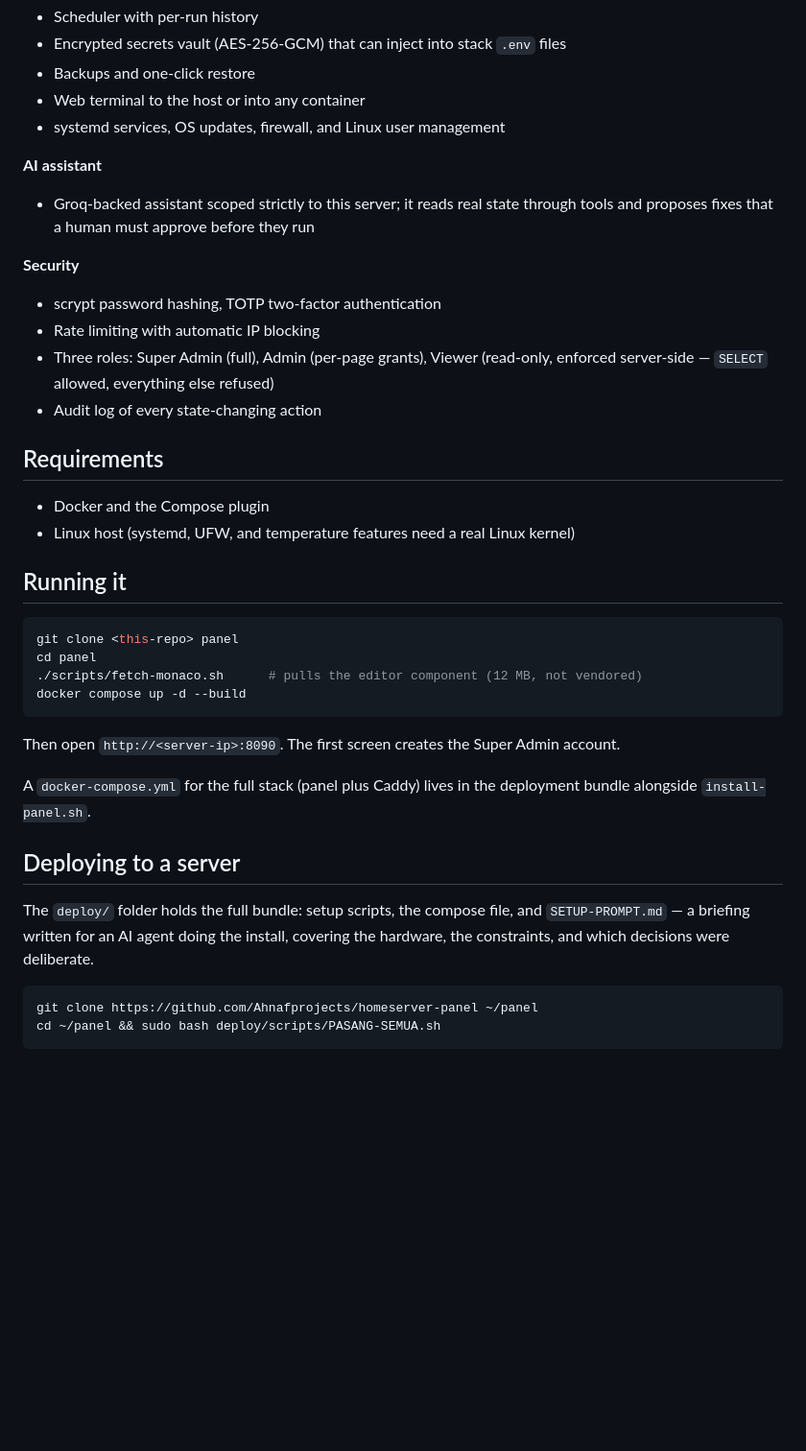
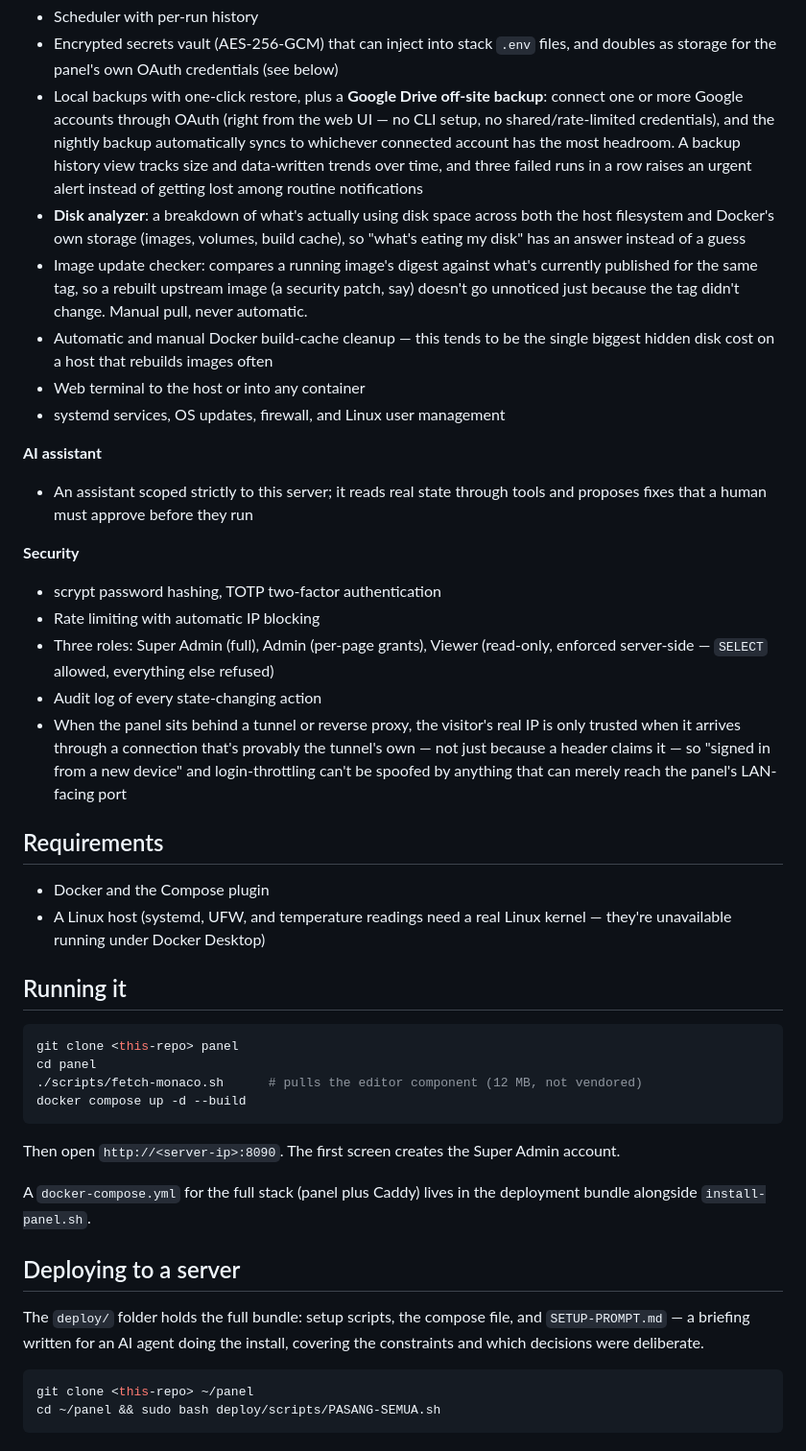
Before and after one commit to Ahnafprojects/homeserver-panel, a Markdown page: README.md, the part around one of its changes. Shown at 96% size. Rendered like a GitHub page; blank space fills up the shorter version.

````diff
--- a/README.md
+++ b/README.md
@@ -51,24 +79,48 @@ standard library rather than pulled in as packages.
 - Scheduler with per-run history
-- Encrypted secrets vault (AES-256-GCM) that can inject into stack `.env` files
-- Backups and one-click restore
+- Encrypted secrets vault (AES-256-GCM) that can inject into stack `.env`
+  files, and doubles as storage for the panel's own OAuth credentials (see
+  below)
+- Local backups with one-click restore, plus a **Google Drive off-site
+  backup**: connect one or more Google accounts through OAuth (right from
+  the web UI — no CLI setup, no shared/rate-limited credentials), and the
+  nightly backup automatically syncs to whichever connected account has the
+  most headroom. A backup history view tracks size and data-written trends
+  over time, and three failed runs in a row raises an urgent alert instead
+  of getting lost among routine notifications
+- **Disk analyzer**: a breakdown of what's actually using disk space across
+  both the host filesystem and Docker's own storage (images, volumes, build
+  cache), so "what's eating my disk" has an answer instead of a guess
+- Image update checker: compares a running image's digest against what's
+  currently published for the same tag, so a rebuilt upstream image (a
+  security patch, say) doesn't go unnoticed just because the tag didn't
+  change. Manual pull, never automatic.
+- Automatic and manual Docker build-cache cleanup — this tends to be the
+  single biggest hidden disk cost on a host that rebuilds images often
 - Web terminal to the host or into any container
 - systemd services, OS updates, firewall, and Linux user management
 
 **AI assistant**
-- Groq-backed assistant scoped strictly to this server; it reads real state
-  through tools and proposes fixes that a human must approve before they run
+- An assistant scoped strictly to this server; it reads real state through
+  tools and proposes fixes that a human must approve before they run
 
 **Security**
 - scrypt password hashing, TOTP two-factor authentication
 - Rate limiting with automatic IP blocking
-- Three roles: Super Admin (full), Admin (per-page grants), Viewer (read-only,
-  enforced server-side — `SELECT` allowed, everything else refused)
+- Three roles: Super Admin (full), Admin (per-page grants), Viewer
+  (read-only, enforced server-side — `SELECT` allowed, everything else
+  refused)
 - Audit log of every state-changing action
+- When the panel sits behind a tunnel or reverse proxy, the visitor's real
+  IP is only trusted when it arrives through a connection that's provably
+  the tunnel's own — not just because a header claims it — so "signed in
+  from a new device" and login-throttling can't be spoofed by anything that
+  can merely reach the panel's LAN-facing port
 
 ## Requirements
 
 - Docker and the Compose plugin
-- Linux host (systemd, UFW, and temperature features need a real Linux kernel)
+- A Linux host (systemd, UFW, and temperature readings need a real Linux
+  kernel — they're unavailable running under Docker Desktop)
 
 ## Running it
 
@@ -79,8 +131,8 @@ cd panel
 docker compose up -d --build
 ```
 
-Then open `http://<server-ip>:8090`. The first screen creates the Super Admin
-account.
+Then open `http://<server-ip>:8090`. The first screen creates the Super
+Admin account.
 
 A `docker-compose.yml` for the full stack (panel plus Caddy) lives in the
 deployment bundle alongside `install-panel.sh`.
@@ -88,10 +140,10 @@ deployment bundle alongside `install-panel.sh`.
 ## Deploying to a server
 
 The `deploy/` folder holds the full bundle: setup scripts, the compose file,
-and `SETUP-PROMPT.md` — a briefing written for an AI agent doing the install,
-covering the hardware, the constraints, and which decisions were deliberate.
+and `SETUP-PROMPT.md` — a briefing written for an AI agent doing the
+install, covering the constraints and which decisions were deliberate.
 
 ```bash
-git clone https://github.com/Ahnafprojects/homeserver-panel ~/panel
+git clone <this-repo> ~/panel
 cd ~/panel && sudo bash deploy/scripts/PASANG-SEMUA.sh
 ```
````
Also changed, not shown: other parts of README.md (+98 -44 lines).
